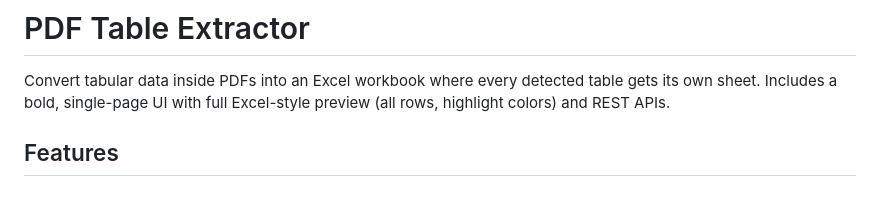
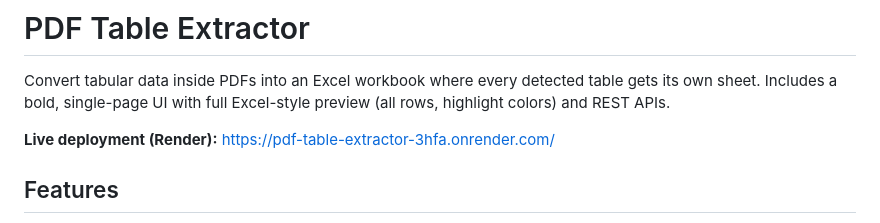
Before and after one commit to ppavankumar19/PDF-Table-Extractor, a Markdown page: README.md, the part around the change. Rendered like a GitHub page; blank space fills up the shorter version.

Commit message:
Add Render live deployment link to README

```diff
--- a/README.md
+++ b/README.md
@@ -1,6 +1,8 @@
 # PDF Table Extractor
 
 Convert tabular data inside PDFs into an Excel workbook where every detected table gets its own sheet. Includes a bold, single-page UI with full Excel-style preview (all rows, highlight colors) and REST APIs.
+
+**Live deployment (Render):** https://pdf-table-extractor-3hfa.onrender.com/
 
 ## Features
 - Drag-and-drop upload at `/`; inline CSS/JS (no build step).
```
